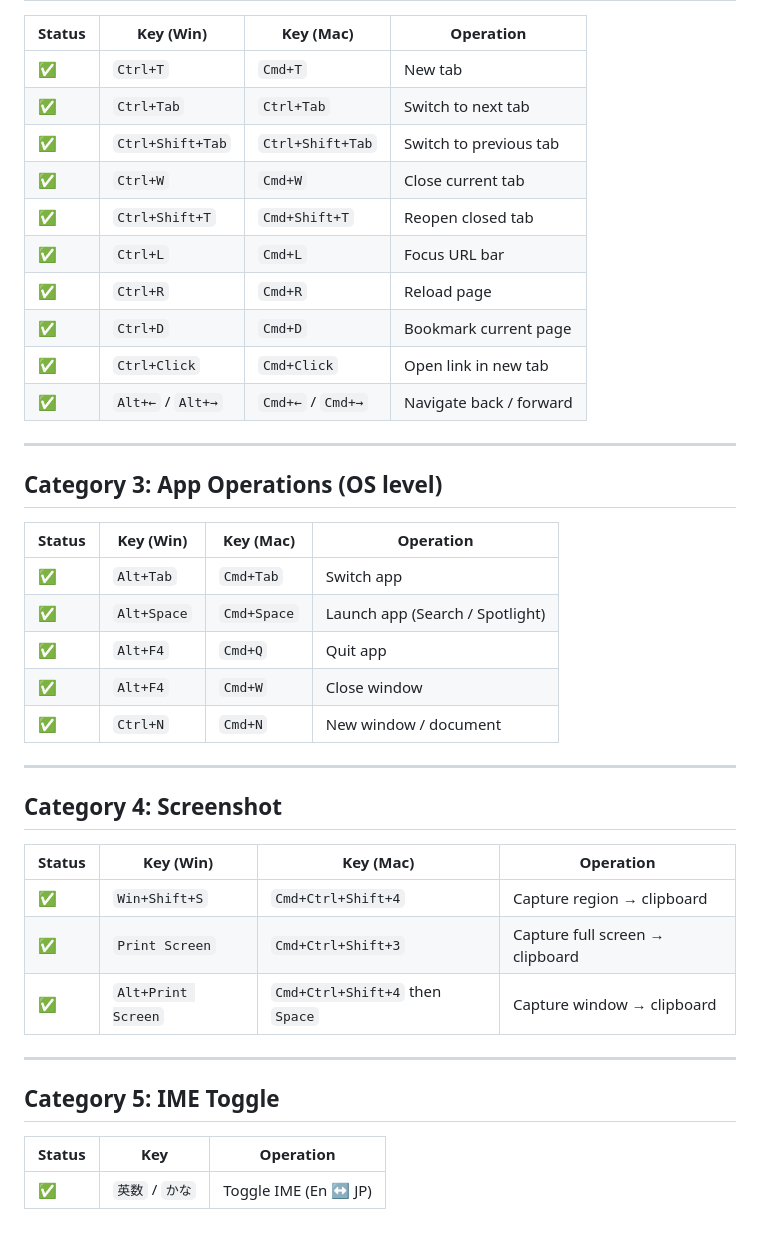
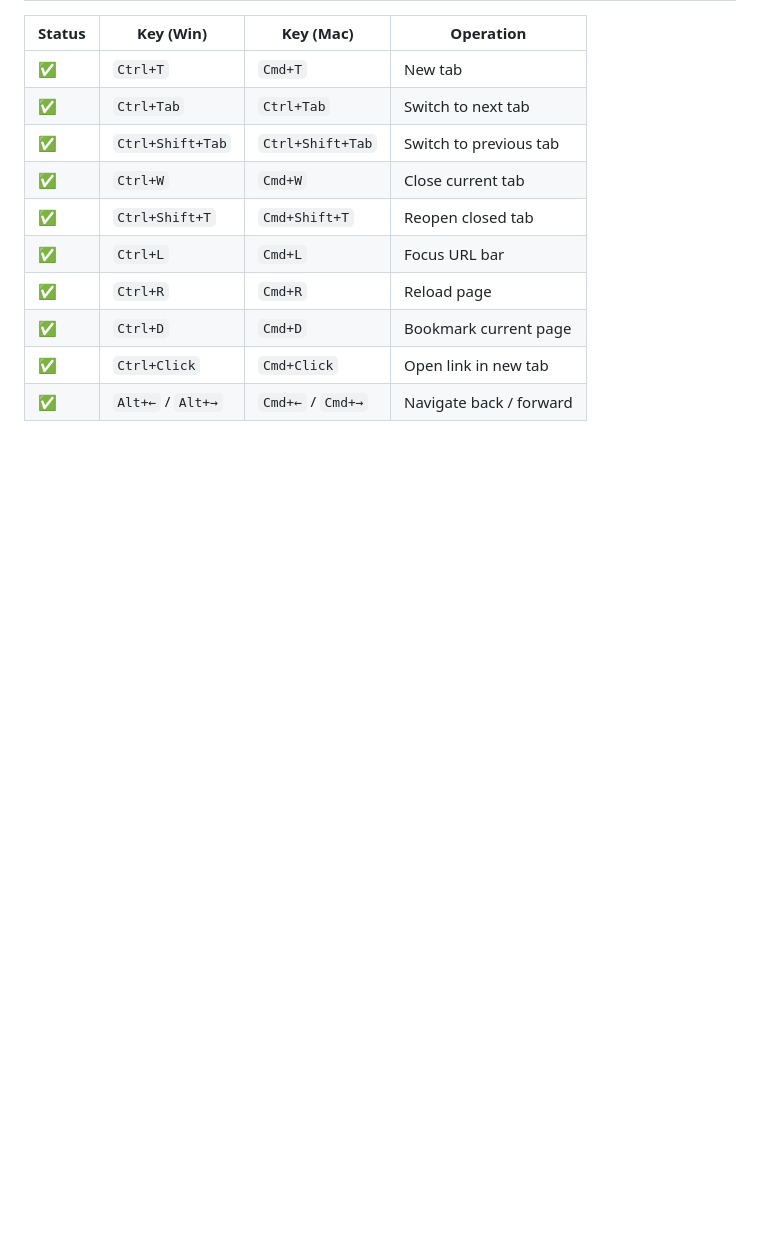
Before and after one commit to kiyohome/outputs, a Markdown page: cross-platform-key-bindings-with-hhkb/requirements.md, the part around one of its changes. Rendered like a GitHub page; blank space fills up the shorter version.

```diff
--- a/cross-platform-key-bindings-with-hhkb/requirements.md
+++ b/cross-platform-key-bindings-with-hhkb/requirements.md
@@ -119,33 +149,3 @@ Mark each operation with one of:
 | ✅ | `Ctrl+D` | `Cmd+D` | Bookmark current page |
 | ✅ | `Ctrl+Click` | `Cmd+Click` | Open link in new tab |
 | ✅ | `Alt+←` / `Alt+→` | `Cmd+←` / `Cmd+→` | Navigate back / forward |
-
----
-
-## Category 3: App Operations (OS level)
-
-| Status | Key (Win) | Key (Mac) | Operation |
-|--------|-----------|-----------|-----------|
-| ✅ | `Alt+Tab` | `Cmd+Tab` | Switch app |
-| ✅ | `Alt+Space` | `Cmd+Space` | Launch app (Search / Spotlight) |
-| ✅ | `Alt+F4` | `Cmd+Q` | Quit app |
-| ✅ | `Alt+F4` | `Cmd+W` | Close window |
-| ✅ | `Ctrl+N` | `Cmd+N` | New window / document |
-
----
-
-## Category 4: Screenshot
-
-| Status | Key (Win) | Key (Mac) | Operation |
-|--------|-----------|-----------|-----------|
-| ✅ | `Win+Shift+S` | `Cmd+Ctrl+Shift+4` | Capture region → clipboard |
-| ✅ | `Print Screen` | `Cmd+Ctrl+Shift+3` | Capture full screen → clipboard |
-| ✅ | `Alt+Print Screen` | `Cmd+Ctrl+Shift+4` then `Space` | Capture window → clipboard |
-
----
-
-## Category 5: IME Toggle
-
-| Status | Key | Operation |
-|--------|-----|-----------|
-| ✅ | `英数` / `かな` | Toggle IME (En ↔ JP) |
```
Also changed, not shown: other parts of cross-platform-key-bindings-with-hhkb/requirements.md (+42 -12 lines).
